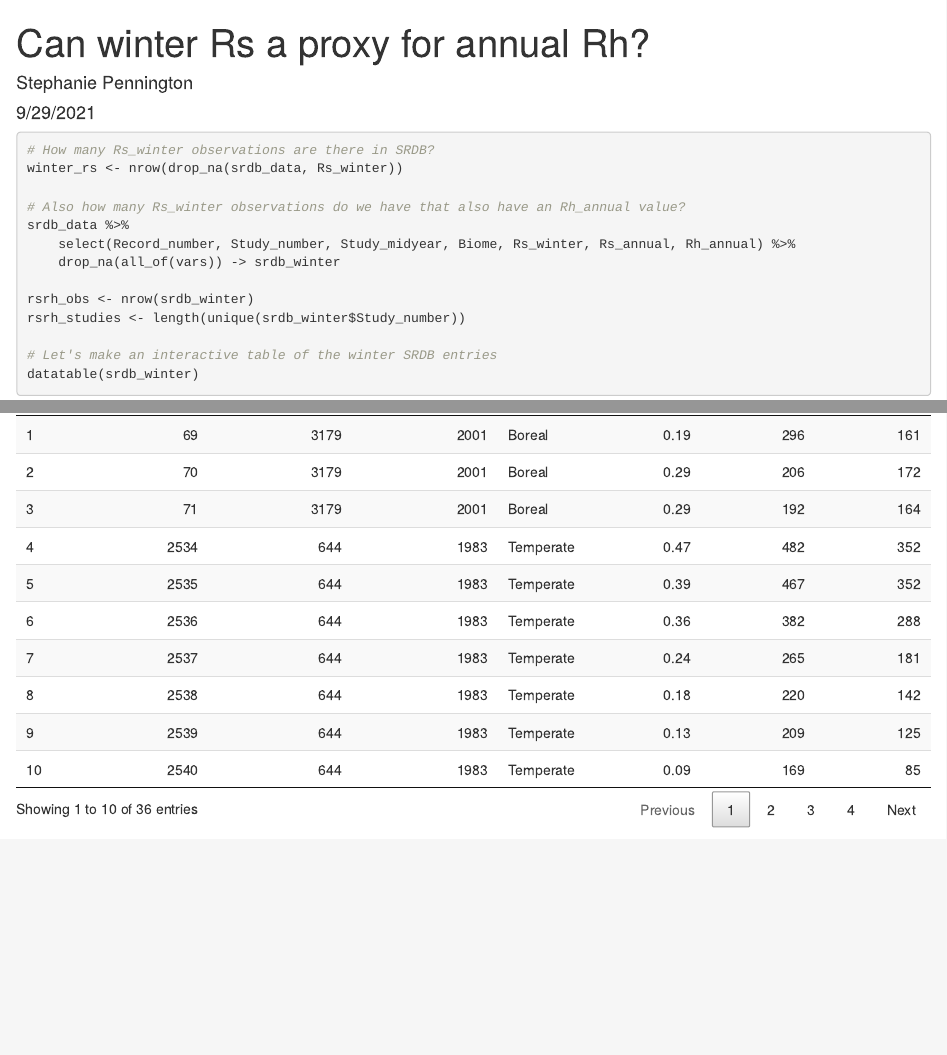
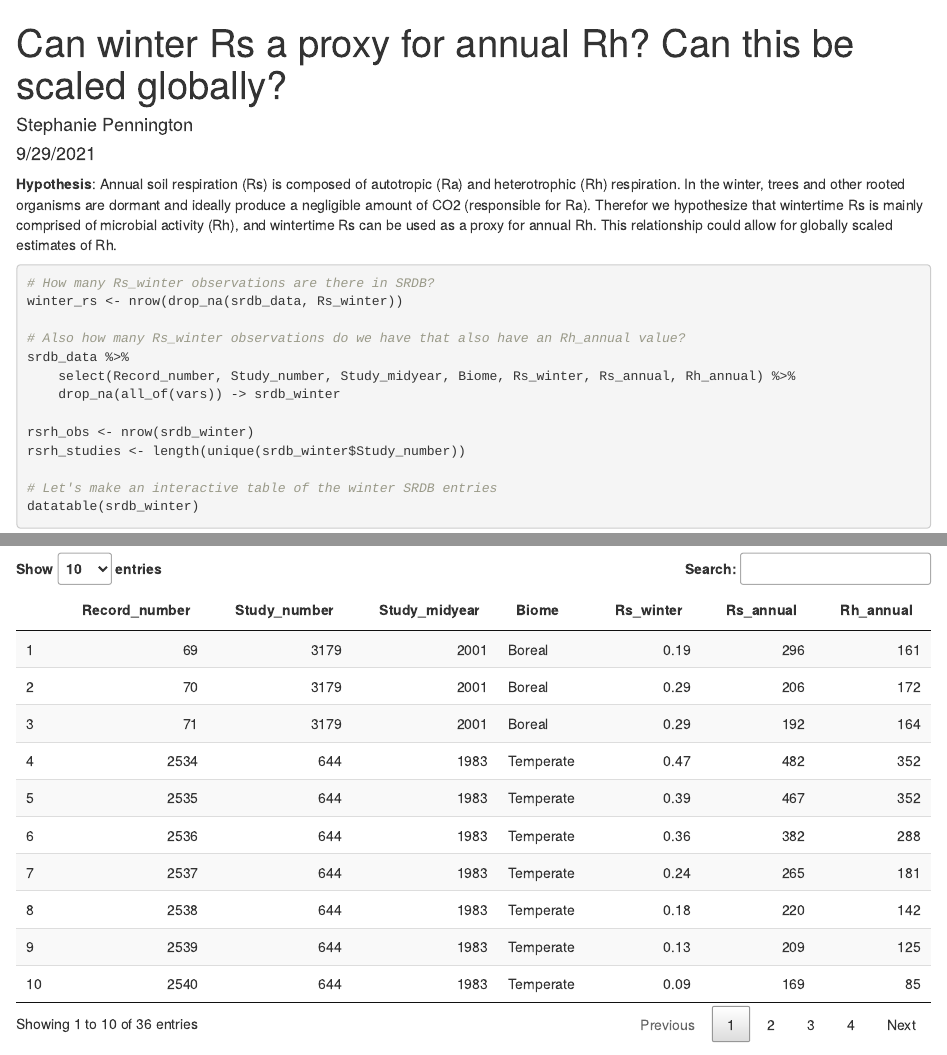
Before and after one commit to COMPASS-DOE/wintertime, an R Markdown document (R_Scripts/winter-Rs.Rmd): the page in a window 1100 px wide, from its top, and a second part further down, joined at a grey line. Rendered offline with R 4.5, knitr and Pandoc, with nearby package versions.

Commit message:
Adding a hypothesis

````diff
--- a/R_Scripts/winter-Rs.Rmd
+++ b/R_Scripts/winter-Rs.Rmd
@@ -1,11 +1,11 @@
 ---
-title: "Can winter Rs a proxy for annual Rh?"
+title: "Can winter Rs a proxy for annual Rh? Can this be scaled globally?"
 author: "Stephanie Pennington"
 date: "9/29/2021"
 output: html_document
 ---
 
-
+**Hypothesis**: Annual soil respiration (Rs) is composed of autotropic (Ra) and heterotrophic (Rh) respiration. In the winter, trees and other rooted organisms are dormant and ideally produce a negligible amount of CO2 (responsible for Ra). Therefor we hypothesize that wintertime Rs is mainly comprised of microbial activity (Rh), and wintertime Rs can be used as a proxy for annual Rh. This relationship could allow for globally scaled estimates of Rh.
 
 ```{r setup, include = FALSE}
 library(dplyr)
````
